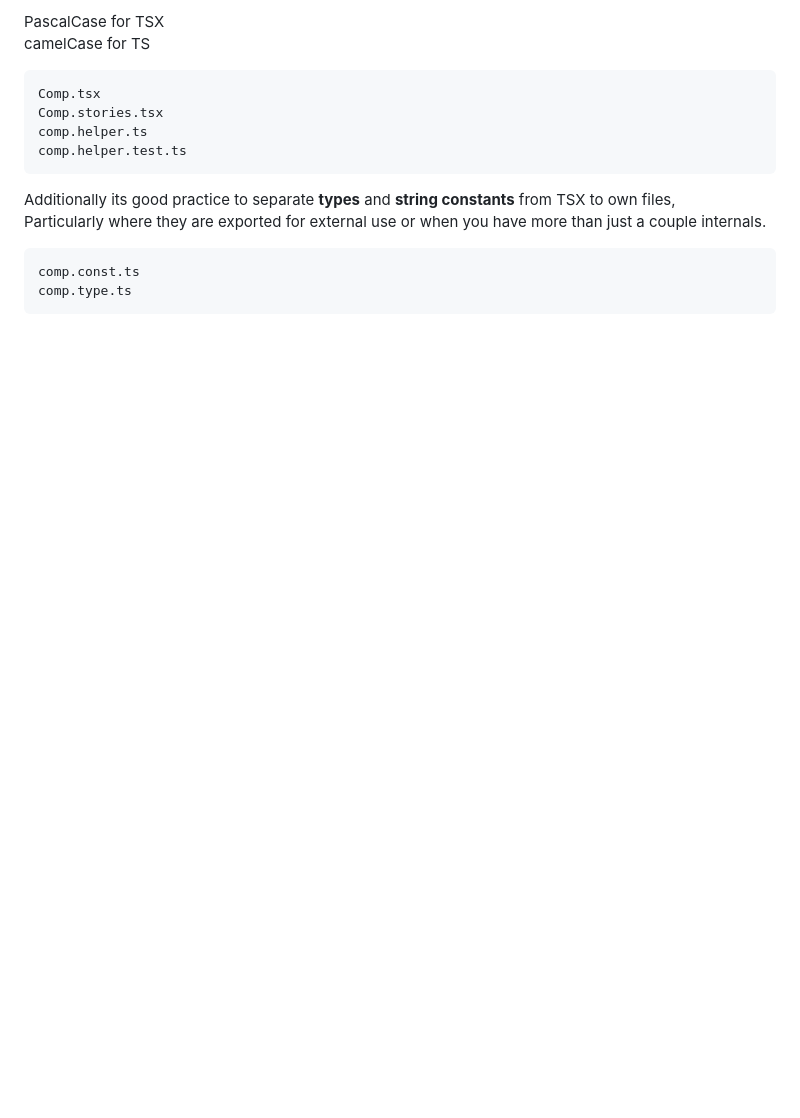
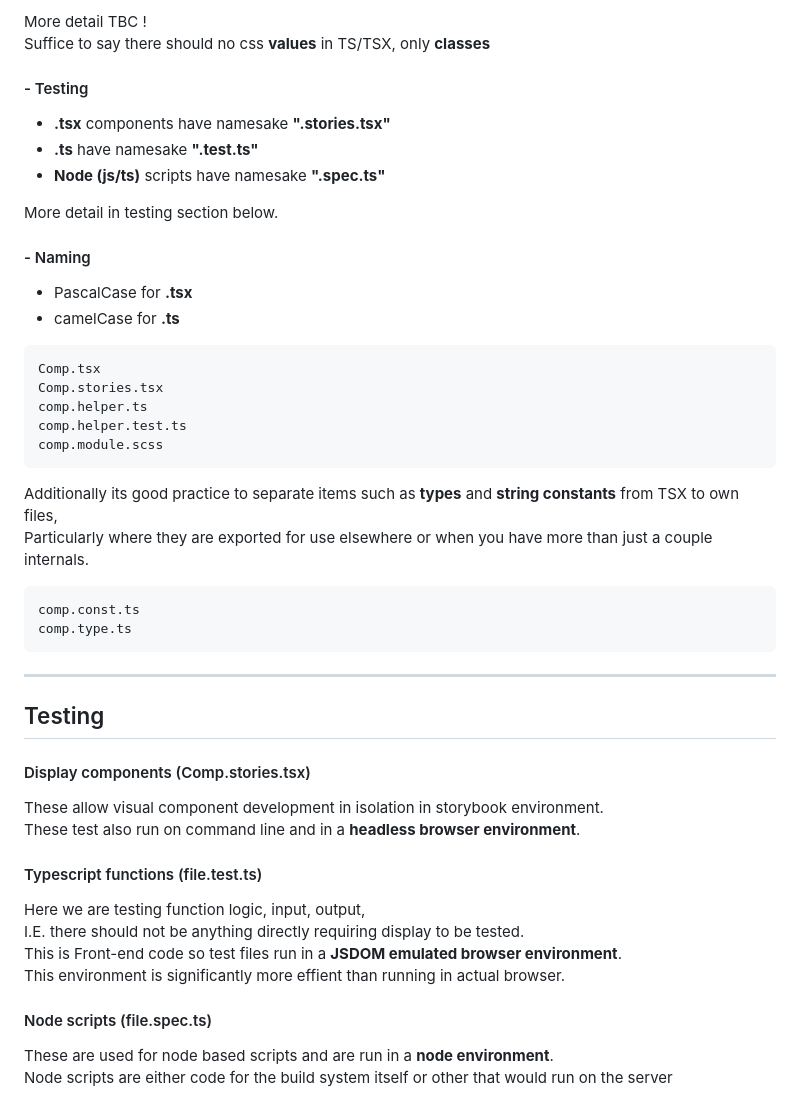
Before and after one commit to anewstead/sb-vitest, a Markdown page: README.md, the part around one of its changes. Drawn GitHub-style; blank space fills up the shorter version.

````diff
--- a/README.md
+++ b/README.md
@@ -88,18 +87,53 @@ They are either code for the build system itself or other that would run on the
 
-PascalCase for TSX
-camelCase for TS
+More detail TBC !
+Suffice to say there should no css **values** in TS/TSX, only **classes**
+
+#### - Testing
+
+- **.tsx** components have namesake **".stories.tsx"**
+- **.ts** have namesake **".test.ts"**
+- **Node (js/ts)** scripts have namesake **".spec.ts"**
+
+More detail in testing section below.
+
+#### - Naming
+
+- PascalCase for **.tsx**
+- camelCase for **.ts**
 
 ```
 Comp.tsx
 Comp.stories.tsx
 comp.helper.ts
 comp.helper.test.ts
+comp.module.scss
 ```
 
-Additionally its good practice to separate **types** and **string constants** from TSX to own files,
-Particularly where they are exported for external use or when you have more than just a couple internals.
+Additionally its good practice to separate items such as **types** and **string constants** from TSX to own files,
+Particularly where they are exported for use elsewhere or when you have more than just a couple internals.
 
 ```
 comp.const.ts
 comp.type.ts
 ```
+
+---
+
+## Testing
+
+#### Display components (Comp.stories.tsx)
+
+These allow visual component development in isolation in storybook environment.
+These test also run on command line and in a **headless browser environment**.
+
+#### Typescript functions (file.test.ts)
+
+Here we are testing function logic, input, output,
+I.E. there should not be anything directly requiring display to be tested.
+This is Front-end code so test files run in a **JSDOM emulated browser environment**.
+This environment is significantly more effient than running in actual browser.
+
+#### Node scripts (file.spec.ts)
+
+These are used for node based scripts and are run in a **node environment**.
+Node scripts are either code for the build system itself or other that would run on the server
````
Also changed, not shown: other parts of README.md (+26 -27 lines).
